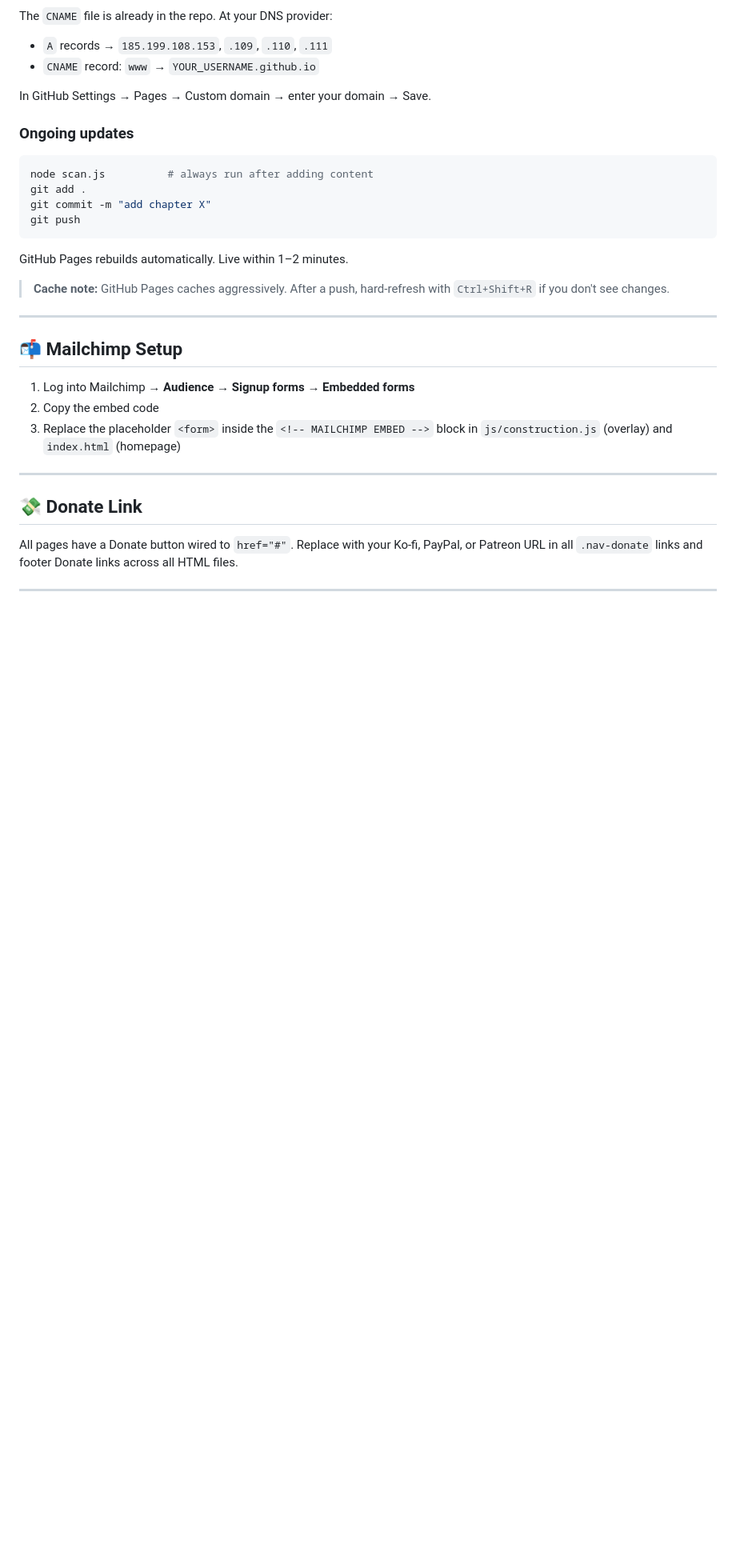
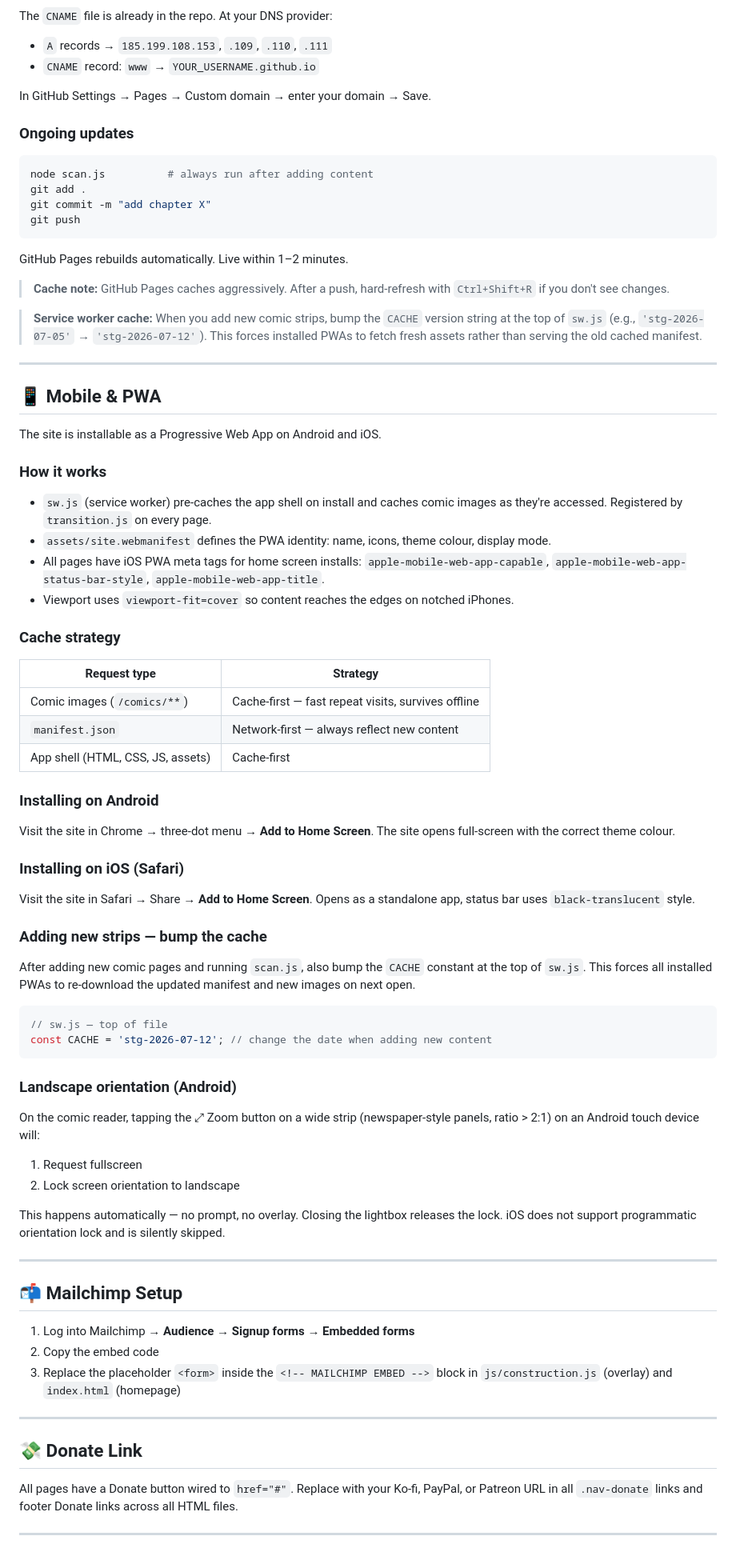
Before and after one commit to dustooned/staytoonedgfx, a Markdown page: README.md, the part around one of its changes. Shown at 80% size. Rendered like a GitHub page; blank space fills up the shorter version.

````diff
--- a/README.md
+++ b/README.md
@@ -499,6 +500,54 @@ GitHub Pages rebuilds automatically. Live within 1–2 minutes.
 
 > **Cache note:** GitHub Pages caches aggressively. After a push, hard-refresh with `Ctrl+Shift+R` if you don't see changes.
 
+> **Service worker cache:** When you add new comic strips, bump the `CACHE` version string at the top of `sw.js` (e.g., `'stg-2026-07-05'` → `'stg-2026-07-12'`). This forces installed PWAs to fetch fresh assets rather than serving the old cached manifest.
+
+---
+
+## 📱 Mobile & PWA
+
+The site is installable as a Progressive Web App on Android and iOS.
+
+### How it works
+
+- `sw.js` (service worker) pre-caches the app shell on install and caches comic images as they're accessed. Registered by `transition.js` on every page.
+- `assets/site.webmanifest` defines the PWA identity: name, icons, theme colour, display mode.
+- All pages have iOS PWA meta tags for home screen installs: `apple-mobile-web-app-capable`, `apple-mobile-web-app-status-bar-style`, `apple-mobile-web-app-title`.
+- Viewport uses `viewport-fit=cover` so content reaches the edges on notched iPhones.
+
+### Cache strategy
+
+| Request type | Strategy |
+|---|---|
+| Comic images (`/comics/**`) | Cache-first — fast repeat visits, survives offline |
+| `manifest.json` | Network-first — always reflect new content |
+| App shell (HTML, CSS, JS, assets) | Cache-first |
+
+### Installing on Android
+
+Visit the site in Chrome → three-dot menu → **Add to Home Screen**. The site opens full-screen with the correct theme colour.
+
+### Installing on iOS (Safari)
+
+Visit the site in Safari → Share → **Add to Home Screen**. Opens as a standalone app, status bar uses `black-translucent` style.
+
+### Adding new strips — bump the cache
+
+After adding new comic pages and running `scan.js`, also bump the `CACHE` constant at the top of `sw.js`. This forces all installed PWAs to re-download the updated manifest and new images on next open.
+
+```js
+// sw.js — top of file
+const CACHE = 'stg-2026-07-12'; // change the date when adding new content
+```
+
+### Landscape orientation (Android)
+
+On the comic reader, tapping the ⤢ Zoom button on a wide strip (newspaper-style panels, ratio > 2:1) on an Android touch device will:
+1. Request fullscreen
+2. Lock screen orientation to landscape
+
+This happens automatically — no prompt, no overlay. Closing the lightbox releases the lock. iOS does not support programmatic orientation lock and is silently skipped.
+
 ---
 
 ## 📬 Mailchimp Setup
````
Also changed, not shown: other parts of README.md (+6 -4 lines), lessons/09-GOING-LIVE.md (+58 -0 lines).
